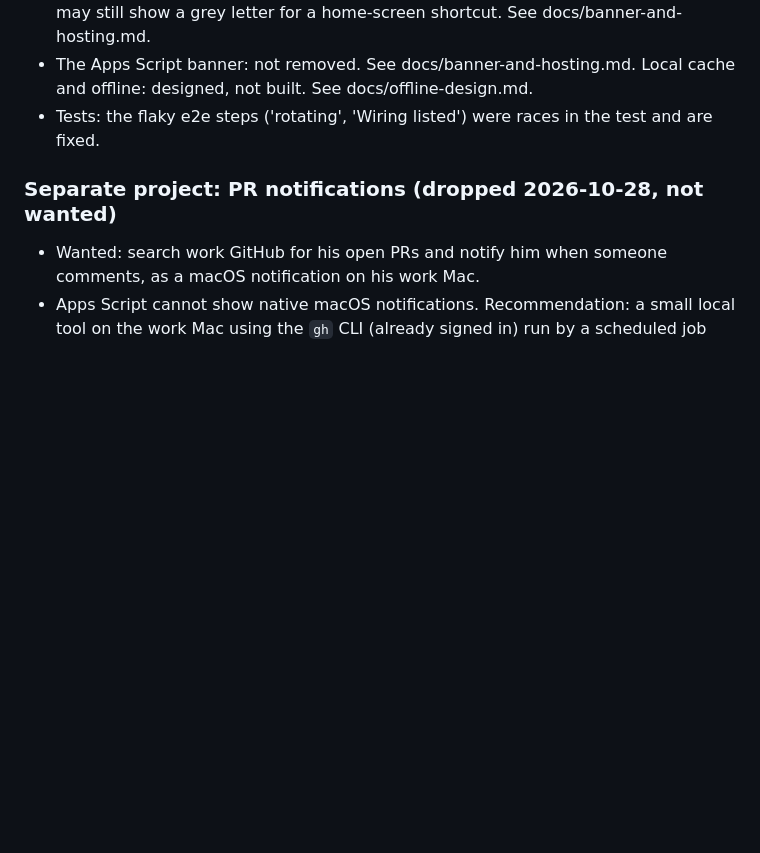
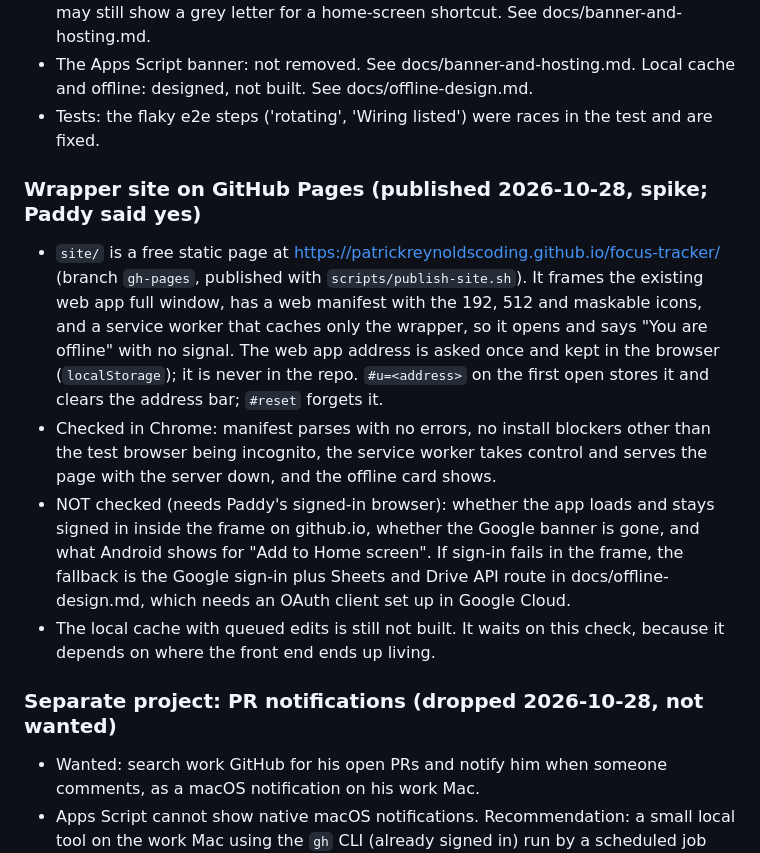
Before and after one commit to PatrickReynoldsCoding/focus-tracker, a Markdown page: docs/ROADMAP.md, the part around the change. Drawn GitHub-style; blank space fills up the shorter version.

Commit message:
Roadmap: wrapper site spike

```diff
--- a/docs/ROADMAP.md
+++ b/docs/ROADMAP.md
@@ -115,6 +115,12 @@ Original plan:
 - The Apps Script banner: not removed. See docs/banner-and-hosting.md. Local cache and offline: designed, not built. See docs/offline-design.md.
 - Tests: the flaky e2e steps ('rotating', 'Wiring listed') were races in the test and are fixed.
 
+### Wrapper site on GitHub Pages (published 2026-10-28, spike; Paddy said yes)
+- `site/` is a free static page at https://patrickreynoldscoding.github.io/focus-tracker/ (branch `gh-pages`, published with `scripts/publish-site.sh`). It frames the existing web app full window, has a web manifest with the 192, 512 and maskable icons, and a service worker that caches only the wrapper, so it opens and says "You are offline" with no signal. The web app address is asked once and kept in the browser (`localStorage`); it is never in the repo. `#u=<address>` on the first open stores it and clears the address bar; `#reset` forgets it.
+- Checked in Chrome: manifest parses with no errors, no install blockers other than the test browser being incognito, the service worker takes control and serves the page with the server down, and the offline card shows.
+- NOT checked (needs Paddy's signed-in browser): whether the app loads and stays signed in inside the frame on github.io, whether the Google banner is gone, and what Android shows for "Add to Home screen". If sign-in fails in the frame, the fallback is the Google sign-in plus Sheets and Drive API route in docs/offline-design.md, which needs an OAuth client set up in Google Cloud.
+- The local cache with queued edits is still not built. It waits on this check, because it depends on where the front end ends up living.
+
 ### Separate project: PR notifications (dropped 2026-10-28, not wanted)
 - Wanted: search work GitHub for his open PRs and notify him when someone comments, as a macOS notification on his work Mac.
 - Apps Script cannot show native macOS notifications. Recommendation: a small local tool on the work Mac using the `gh` CLI (already signed in) run by a scheduled job (launchd) that checks for new comments and calls the macOS notification command. This also keeps a work token out of his personal Google account.
```
